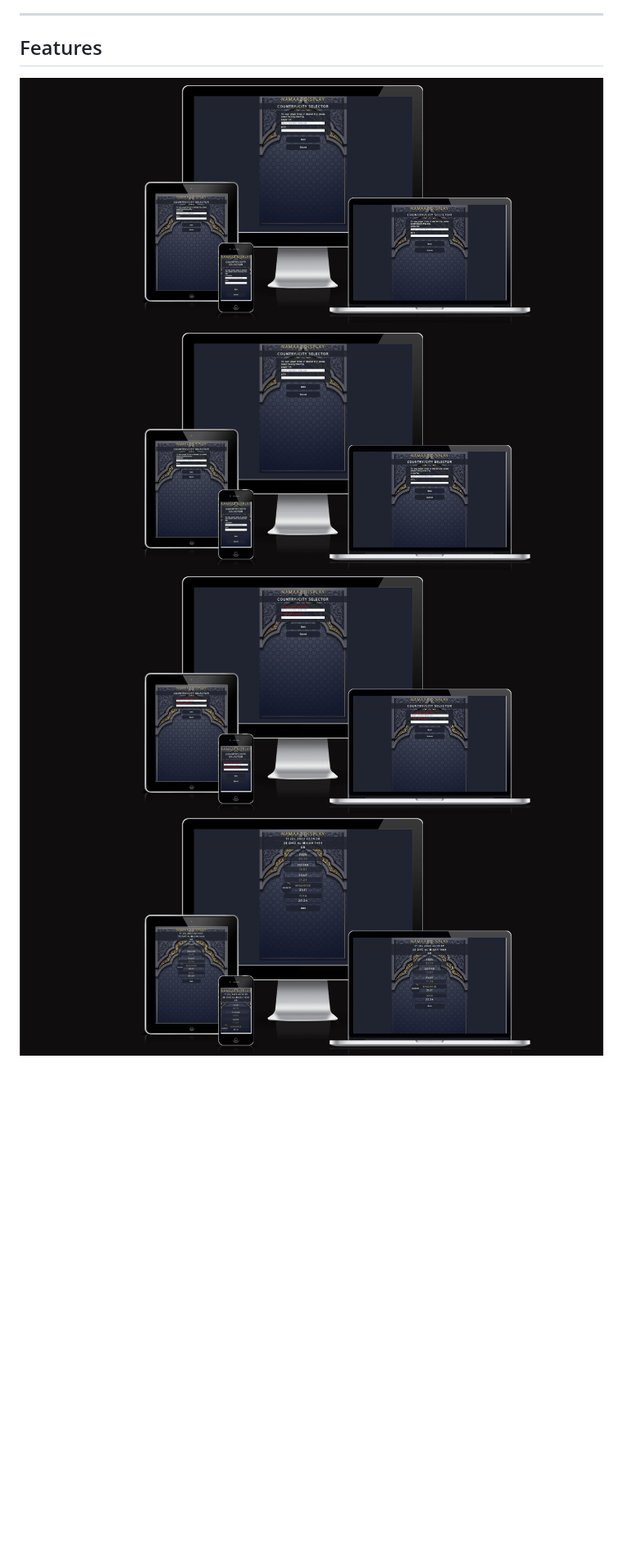
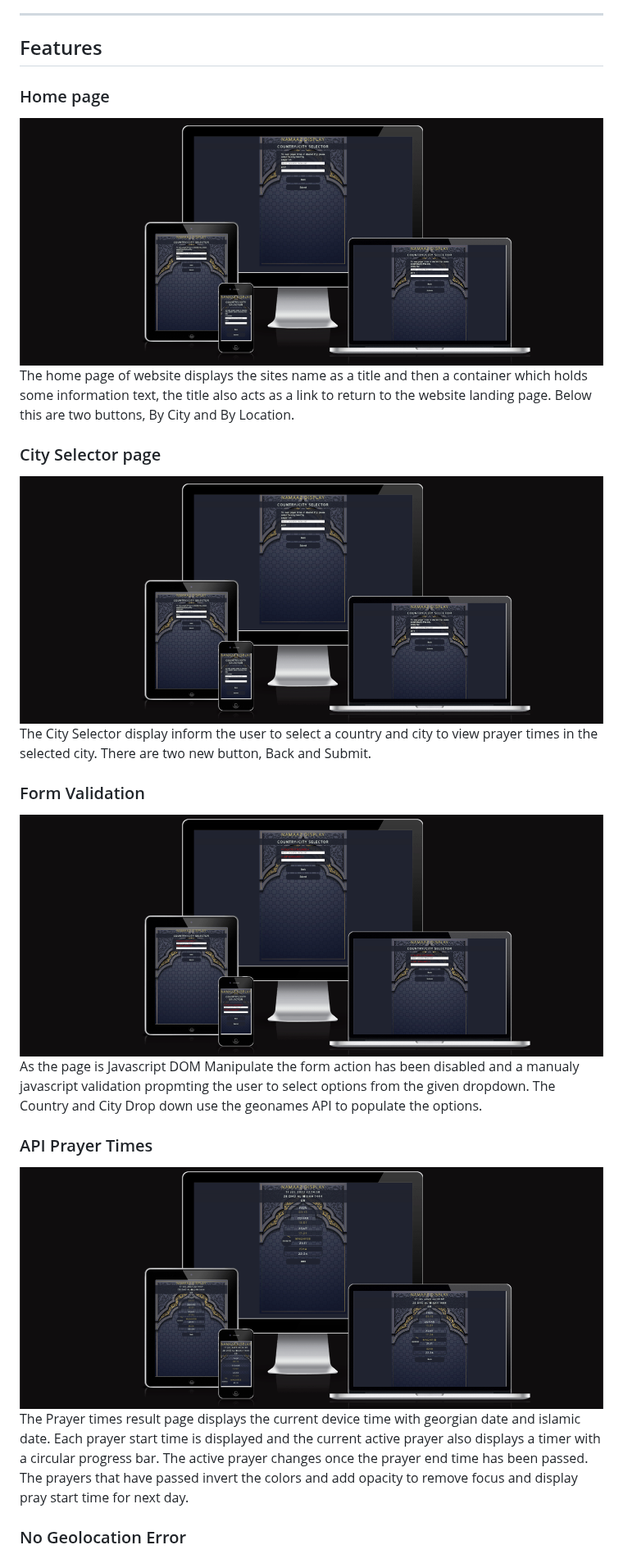
Before and after one commit to Hussain-Naik/PP2-Namaaz-Display, a Markdown page: README.md, the part around one of its changes. Shown at 82% size. GitHub-like rendering; blank space fills up the shorter version.

```diff
--- a/README.md
+++ b/README.md
@@ -67,8 +67,18 @@ The [Namaaz Display](https://hussain-naik.github.io/PP2-Namaaz-Display/) website
 
 ---
 ## Features
+
+### Home page
 ![Home Page](documentation/responsive-city-display.png)
+The home page of website displays the sites name as a title and then a container which holds some information text, the title also acts as a link to return to the website landing page. Below this are two buttons, By City and By Location.
+### City Selector page
 ![Form](documentation/responsive-city-display.png)
+The City Selector display inform the user to select a country and city to view prayer times in the selected city. There are two new button, Back and Submit.
+### Form Validation
 ![Form Validation](documentation/responsive-validator-display.png)
+As the page is Javascript DOM Manipulate the form action has been disabled and a manualy javascript validation propmting the user to select options from the given dropdown. The Country and City Drop down use the geonames API to populate the options.
+### API Prayer Times
 ![Results](documentation/responsive-results-display.png)
+The Prayer times result page displays the current device time with georgian date and islamic date. Each prayer start time is displayed and the current active prayer also displays a timer with a circular progress bar. The active prayer changes once the prayer end time has been passed. The prayers that have passed invert the colors and add opacity to remove focus and display pray start time for next day.
+### No Geolocation Error
 ![No GeoLocation](documentation/responsive-error-display.png)
```
Also changed, not shown: other parts of README.md (+7 -1 lines).
